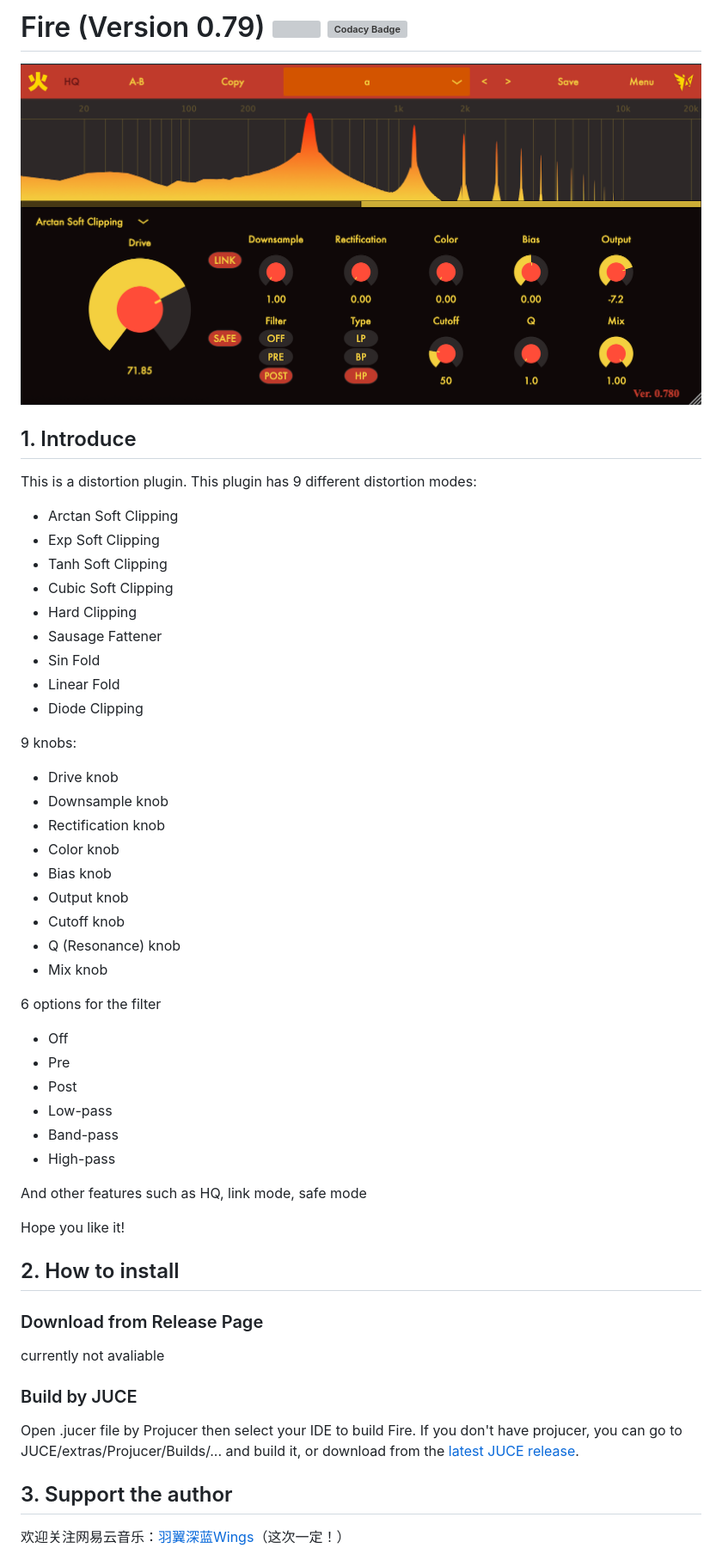
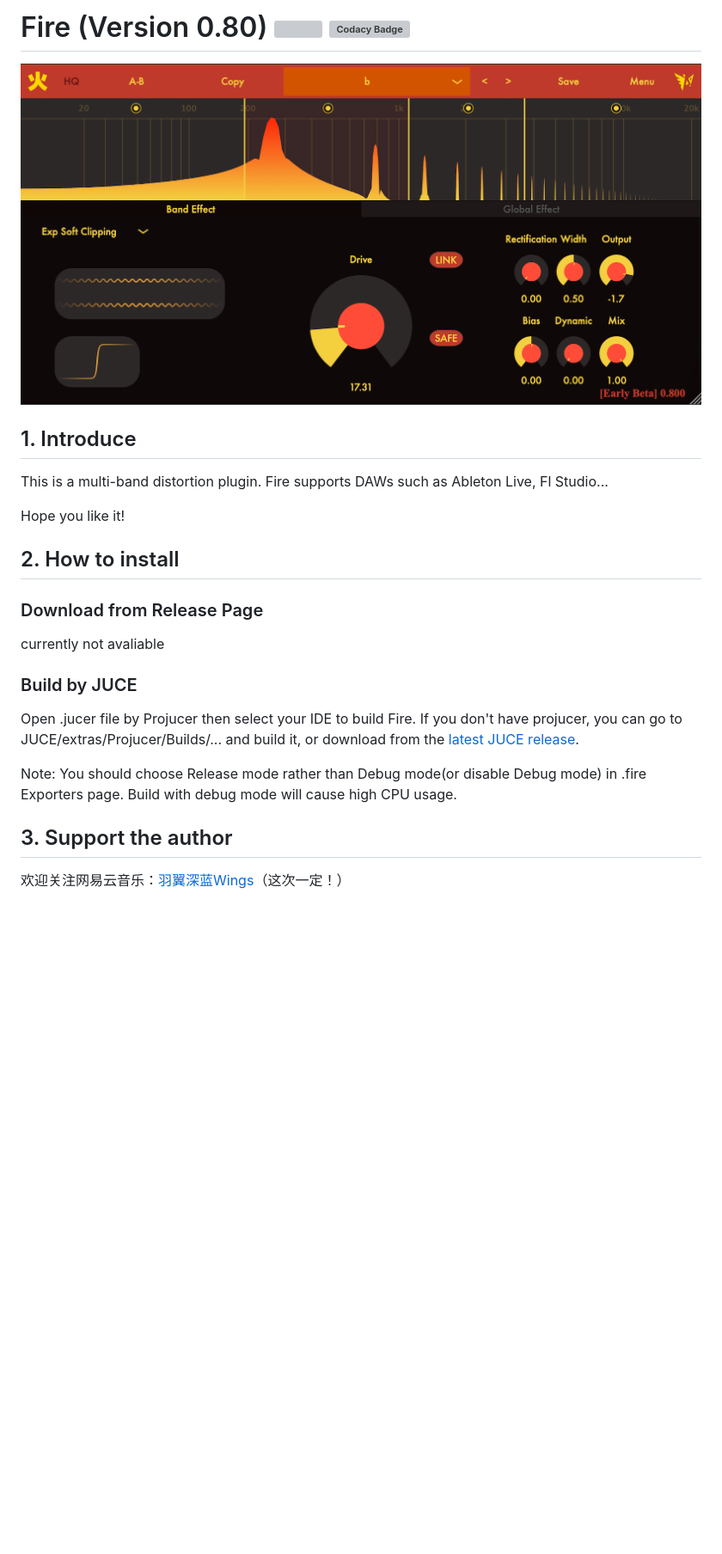
Before and after one commit to jerryuhoo/Fire, a Markdown page: README.md, the part around one of its changes. Shown at 86% size. Rendered like a GitHub page; pictures changed too: Fire.png (deleted), Fire1.png (added); blank space fills up the shorter version; grey boxes are pictures that could not be loaded.

Commit message:
0.800 GUI redesign
cleaned code
updated readme
GUI redesigned


Former-commit-id: f02885aae5a4e62d698d85ead85204141d4941d6

```diff
--- a/README.md
+++ b/README.md
@@ -1,44 +1,10 @@
-# Fire (Version 0.79) [![](https://travis-ci.com/jerryuhoo/Fire.svg?branch=master)](https://travis-ci.com/jerryuhoo/Fire) [![Codacy Badge](https://app.codacy.com/project/badge/Grade/8c68fa4c8da04cb8abca88e2dfceb280)](https://www.codacy.com/gh/jerryuhoo/Fire/dashboard?utm_source=github.com&amp;utm_medium=referral&amp;utm_content=jerryuhoo/Fire&amp;utm_campaign=Badge_Grade)
+# Fire (Version 0.80) [![](https://travis-ci.com/jerryuhoo/Fire.svg?branch=master)](https://travis-ci.com/jerryuhoo/Fire) [![Codacy Badge](https://app.codacy.com/project/badge/Grade/8c68fa4c8da04cb8abca88e2dfceb280)](https://www.codacy.com/gh/jerryuhoo/Fire/dashboard?utm_source=github.com&amp;utm_medium=referral&amp;utm_content=jerryuhoo/Fire&amp;utm_campaign=Badge_Grade)
 
-![Alt text](Fire.png?raw=true "Title")
+![Alt text](Fire1.png?raw=true "Title")
 
 ## 1. Introduce
 
- This is a distortion plugin.
- This plugin has 9 different distortion modes:
-
-- Arctan Soft Clipping
-- Exp Soft Clipping
-- Tanh Soft Clipping
-- Cubic Soft Clipping
-- Hard Clipping
-- Sausage Fattener
-- Sin Fold
-- Linear Fold
-- Diode Clipping
-
-9 knobs:
-
-- Drive knob
-- Downsample knob
-- Rectification knob
-- Color knob
-- Bias knob
-- Output knob
-- Cutoff knob
-- Q (Resonance) knob
-- Mix knob
-
-6 options for the filter
-
-- Off
-- Pre
-- Post
-- Low-pass
-- Band-pass
-- High-pass
-
- And other features such as HQ, link mode, safe mode
+ This is a multi-band distortion plugin. Fire supports DAWs such as Ableton Live, Fl Studio...
 
 Hope you like it!
 
@@ -52,6 +18,8 @@ currently not avaliable
 
 Open .jucer file by Projucer then select your IDE to build Fire. If you don't have projucer, you can go to JUCE/extras/Projucer/Builds/... and build it, or download from the <a href="https://www.juce.com" rel="nofollow">latest JUCE release</a>.</li>
 
+Note: You should choose Release mode rather than Debug mode(or disable Debug mode) in .fire Exporters page. Build with debug mode will cause high CPU usage.
+
 ## 3. Support the author
 
 欢迎关注网易云音乐：<a href="https://music.163.com/#/artist?id=12118139">羽翼深蓝Wings</a>（这次一定！）
```
Also changed, not shown: other parts of README.md (+9 -5 lines), TODO.md (+3 -3 lines), Fire2.png (added), alipay.png (deleted), neteast.png (deleted), support.png (added), 8 other files.
